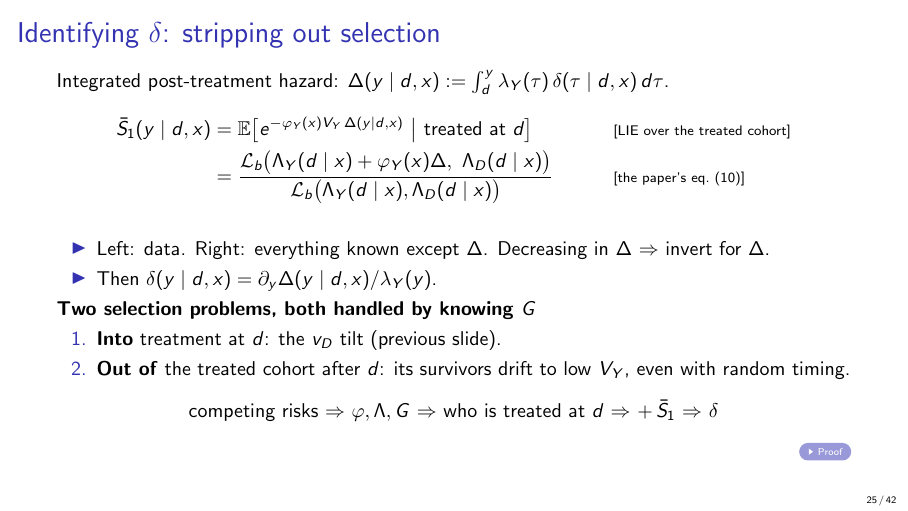
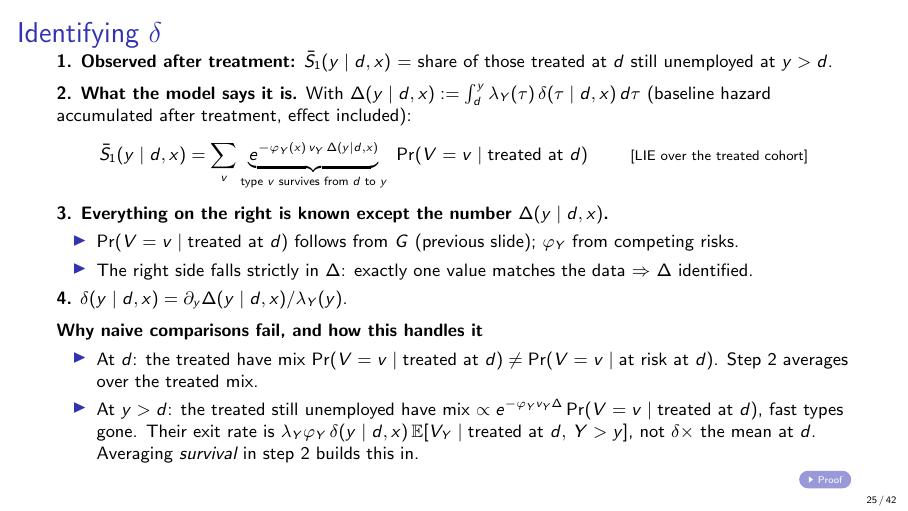
Before and after one commit to ChristosMylonakis/Timing-of-Events, LaTeX slides (presentation/talk.tex): page 25 of 42. Compiled offline with pdfLaTeX.

Commit message:
Talk: identifying-delta slide rebuilt in four steps with precise selection statements
Co-Authored-By: Claude Opus 5.5 <noreply@anthropic.com>
Claude-Session: https://claude.ai/code/session_014NUbjss23wa2it2uJr84yK

```diff
--- a/presentation/talk.tex
+++ b/presentation/talk.tex
@@ -491,24 +491,28 @@
 \end{frame}
 
 % ---------------------------------------------------------------------
-\begin{frame}[label=m-p1]{Identifying $\delta$: stripping out selection}
-  Integrated post-treatment hazard: $\Delta(y\mid d,x):=\int_d^y\lambda_Y(\tau)\,\delta(\tau\mid d,x)\,d\tau$.
+\begin{frame}[label=m-p1]{Identifying $\delta$}
+  \small
+  \textbf{1. Observed after treatment:} $\bar S_1(y\mid d,x)$ = share of those treated at $d$ still unemployed at $y>d$.
+
+  \medskip
+  \textbf{2. What the model says it is.} With $\Delta(y\mid d,x):=\int_d^y\lambda_Y(\tau)\,\delta(\tau\mid d,x)\,d\tau$ (baseline hazard accumulated after treatment, effect included):
   \begin{align*}
-    \bar S_1(y\mid d,x) &= \E\big[e^{-\varphi_Y(x)V_Y\,\Delta(y\mid d,x)}\ \big|\ \text{treated at }d\big] && \why{LIE over the treated cohort} \\
-    &= \frac{\Lap_b\big(\Lambda_Y(d\mid x)+\varphi_Y(x)\Delta,\ \Lambda_D(d\mid x)\big)}{\Lap_b\big(\Lambda_Y(d\mid x),\Lambda_D(d\mid x)\big)} && \why{the paper's eq.\ (10)}
+    \bar S_1(y\mid d,x) &= \sum_v \underbrace{e^{-\varphi_Y(x)\,v_Y\,\Delta(y\mid d,x)}}_{\text{type $v$ survives from $d$ to $y$}}\ \Pr(V=v\mid\text{treated at }d) && \why{LIE over the treated cohort}
   \end{align*}
+  \textbf{3. Everything on the right is known except the number $\Delta(y\mid d,x)$.}
   \begin{itemize}
-    \item Left: data. Right: everything known except $\Delta$. Decreasing in $\Delta$ $\Rightarrow$ invert for $\Delta$.
-    \item Then $\delta(y\mid d,x)=\partial_y\Delta(y\mid d,x)/\lambda_Y(y)$.
+    \item $\Pr(V=v\mid\text{treated at }d)$ follows from $G$ (previous slide); $\varphi_Y$ from competing risks.
+    \item The right side falls strictly in $\Delta$: exactly one value matches the data $\Rightarrow$ $\Delta$ identified.
   \end{itemize}
-  \textbf{Two selection problems, both handled by knowing $G$}
-  \begin{enumerate}
-    \item \textbf{Into} treatment at $d$: the $v_D$ tilt (previous slide).
-    \item \textbf{Out of} the treated cohort after $d$: its survivors drift to low $V_Y$, even with random timing.
-  \end{enumerate}
+  \textbf{4.} $\delta(y\mid d,x)=\partial_y\Delta(y\mid d,x)/\lambda_Y(y)$.
+
   \medskip
-  \centering
-  competing risks $\Rightarrow$ $\varphi,\Lambda,G$ $\Rightarrow$ who is treated at $d$ $\Rightarrow$ $+\,\bar S_1$ $\Rightarrow$ $\delta$
+  \textbf{Why naive comparisons fail, and how this handles it}
+  \begin{itemize}
+    \item At $d$: the treated have mix $\Pr(V=v\mid\text{treated at }d)\neq\Pr(V=v\mid\text{at risk at }d)$. Step 2 averages over the treated mix.
+    \item At $y>d$: the treated still unemployed have mix $\propto e^{-\varphi_Yv_Y\Delta}\Pr(V=v\mid\text{treated at }d)$, fast types gone. Their exit rate is $\lambda_Y\varphi_Y\,\delta(y\mid d,x)\,\E[V_Y\mid\text{treated at }d,\,Y>y]$, not $\delta\times$ the mean at $d$. Averaging \emph{survival} in step 2 builds this in.
+  \end{itemize}
   \vfill\hfill\hyperlink{p-p1}{\beamergotobutton{Proof}}
 \end{frame}
 
```
Also changed, not shown: presentation/talk.pdf.
